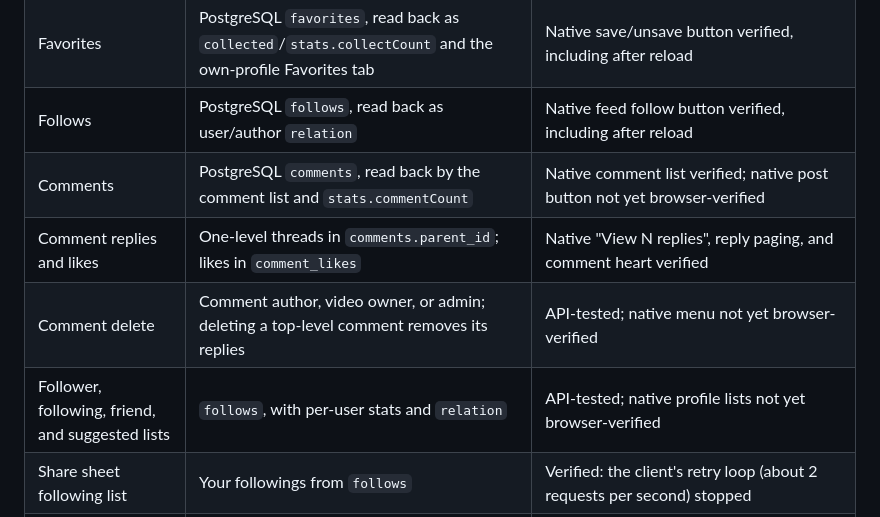
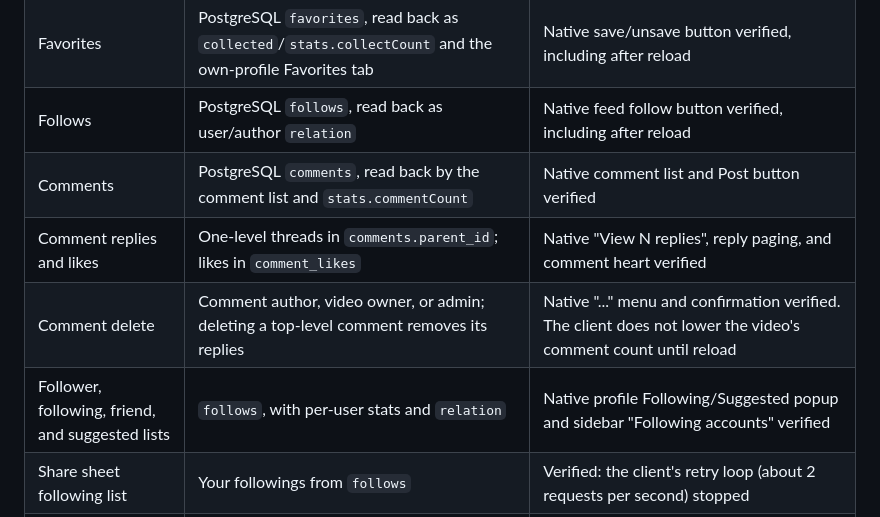
Before and after one commit to xmvo/kittok, a Markdown page: docs/COMPATIBILITY.md, the part around the change. Drawn GitHub-style.

Commit message:
update compat notes

```diff
--- a/docs/COMPATIBILITY.md
+++ b/docs/COMPATIBILITY.md
@@ -11,10 +11,10 @@ Version 0.1.0 establishes an independently hostable server and persistent data.
 | Uploads | Authenticated, size/duration bounds, ffmpeg transcoding | Kittok account screen; original Upload link redirects there |
 | Favorites | PostgreSQL `favorites`, read back as `collected`/`stats.collectCount` and the own-profile Favorites tab | Native save/unsave button verified, including after reload |
 | Follows | PostgreSQL `follows`, read back as user/author `relation` | Native feed follow button verified, including after reload |
-| Comments | PostgreSQL `comments`, read back by the comment list and `stats.commentCount` | Native comment list verified; native post button not yet browser-verified |
+| Comments | PostgreSQL `comments`, read back by the comment list and `stats.commentCount` | Native comment list and Post button verified |
 | Comment replies and likes | One-level threads in `comments.parent_id`; likes in `comment_likes` | Native "View N replies", reply paging, and comment heart verified |
-| Comment delete | Comment author, video owner, or admin; deleting a top-level comment removes its replies | API-tested; native menu not yet browser-verified |
-| Follower, following, friend, and suggested lists | `follows`, with per-user stats and `relation` | API-tested; native profile lists not yet browser-verified |
+| Comment delete | Comment author, video owner, or admin; deleting a top-level comment removes its replies | Native "..." menu and confirmation verified. The client does not lower the video's comment count until reload |
+| Follower, following, friend, and suggested lists | `follows`, with per-user stats and `relation` | Native profile Following/Suggested popup and sidebar "Following accounts" verified |
 | Share sheet following list | Your followings from `follows` | Verified: the client's retry loop (about 2 requests per second) stopped |
 | Likes | PostgreSQL `likes`, read back as `digged`/`stats.diggCount` | Native like/unlike verified, including after reload |
 | Profile and item detail | Response adapters and authored data | Own profile opens from the native account dropdown and survives refresh; editing and remaining profile interactions need integration |
```
